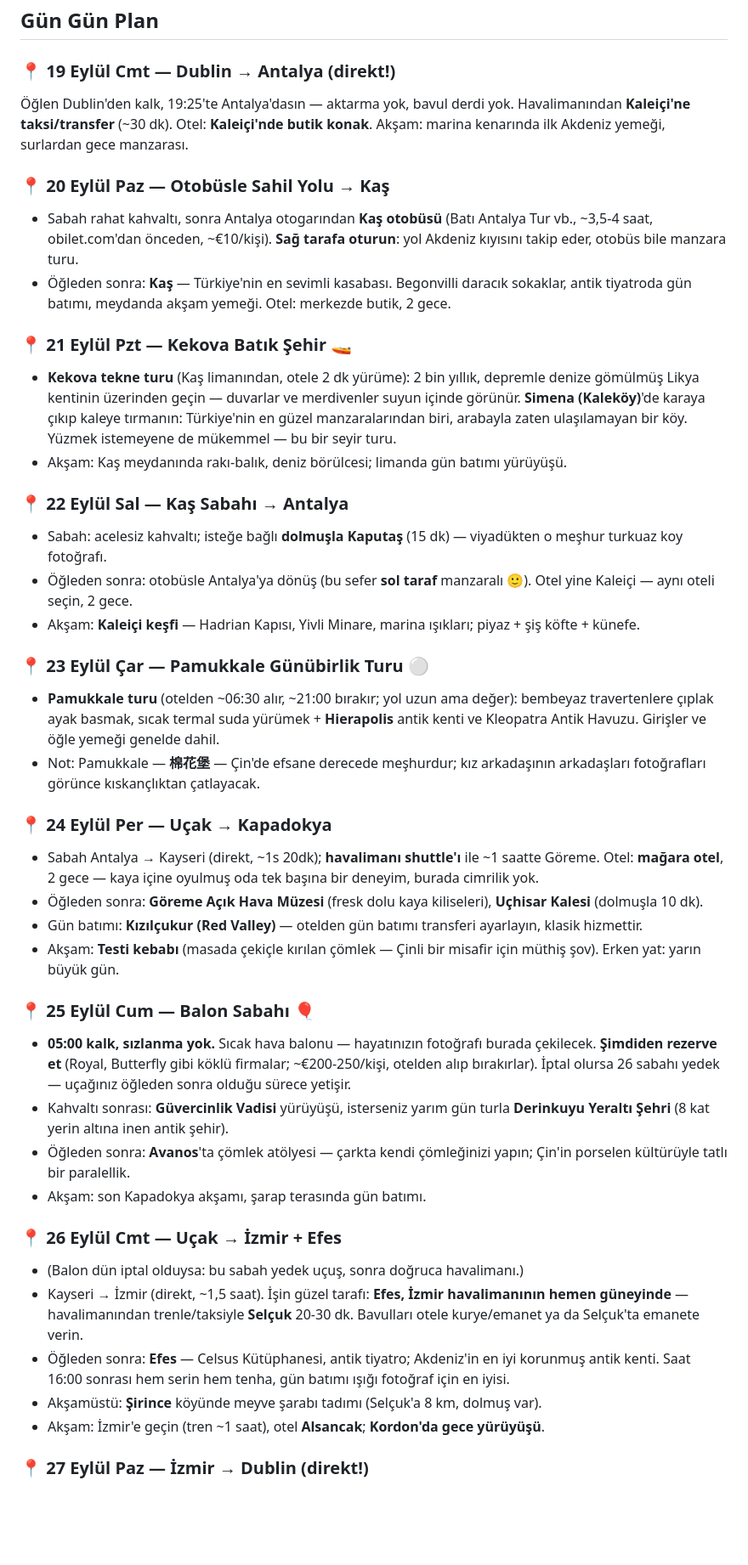
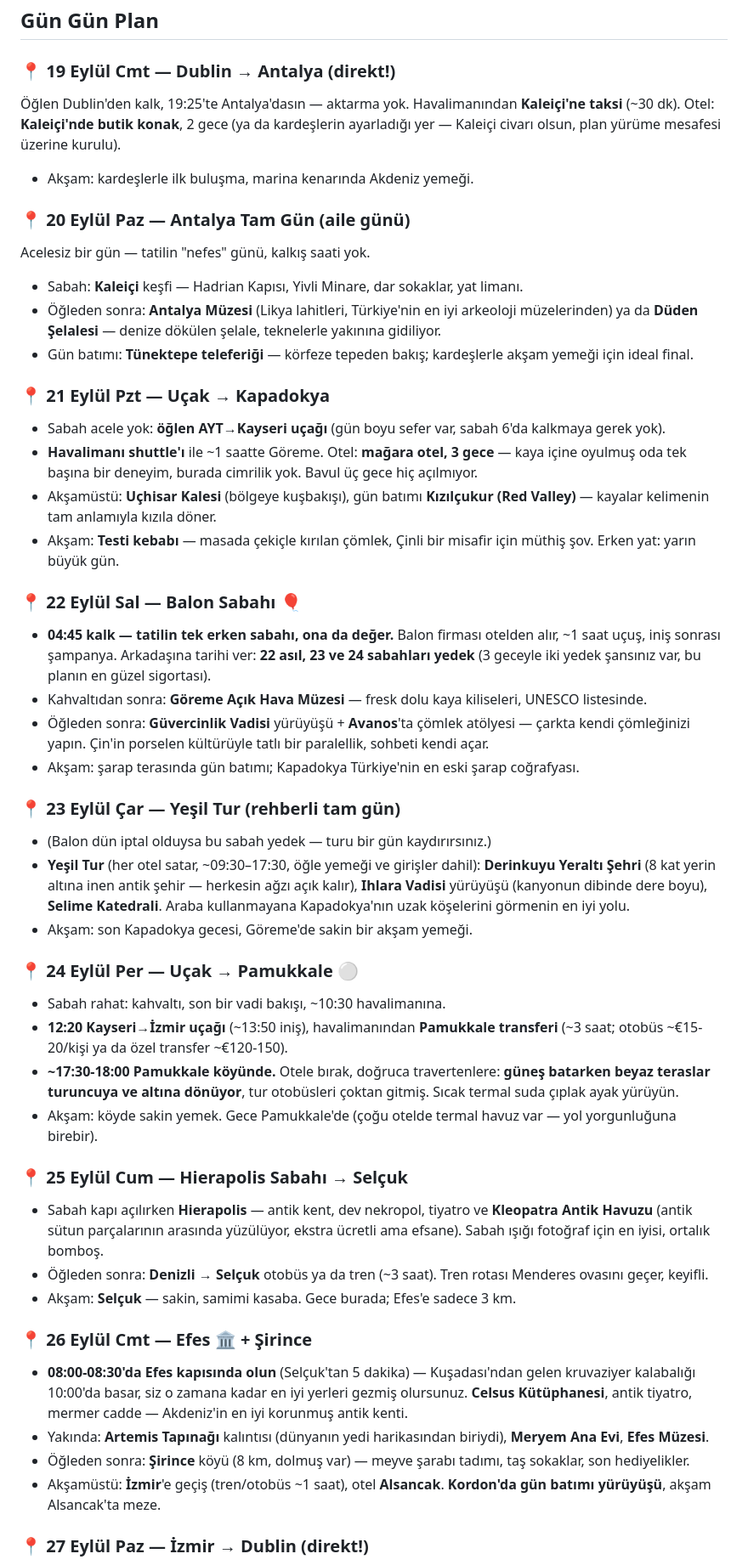
Before and after one commit to msaitd47-netizen/fluffy-octo-spork, a Markdown page: turkiye-tatil-plani-eylul.md, the part around one of its changes. Shown at 85% size. Drawn GitHub-style; blank space fills up the shorter version.

```diff
--- a/turkiye-tatil-plani-eylul.md
+++ b/turkiye-tatil-plani-eylul.md
@@ -47,42 +49,47 @@ Taktikler:
 ## Gün Gün Plan
 
 ### 📍 19 Eylül Cmt — Dublin → Antalya (direkt!)
-Öğlen Dublin'den kalk, 19:25'te Antalya'dasın — aktarma yok, bavul derdi yok. Havalimanından **Kaleiçi'ne taksi/transfer** (~30 dk). Otel: **Kaleiçi'nde butik konak**. Akşam: marina kenarında ilk Akdeniz yemeği, surlardan gece manzarası.
+Öğlen Dublin'den kalk, 19:25'te Antalya'dasın — aktarma yok. Havalimanından **Kaleiçi'ne taksi** (~30 dk). Otel: **Kaleiçi'nde butik konak**, 2 gece (ya da kardeşlerin ayarladığı yer — Kaleiçi civarı olsun, plan yürüme mesafesi üzerine kurulu).
+- Akşam: kardeşlerle ilk buluşma, marina kenarında Akdeniz yemeği.
 
-### 📍 20 Eylül Paz — Otobüsle Sahil Yolu → Kaş
-- Sabah rahat kahvaltı, sonra Antalya otogarından **Kaş otobüsü** (Batı Antalya Tur vb., ~3,5-4 saat, obilet.com'dan önceden, ~€10/kişi). **Sağ tarafa oturun**: yol Akdeniz kıyısını takip eder, otobüs bile manzara turu.
-- Öğleden sonra: **Kaş** — Türkiye'nin en sevimli kasabası. Begonvilli daracık sokaklar, antik tiyatroda gün batımı, meydanda akşam yemeği. Otel: merkezde butik, 2 gece.
+### 📍 20 Eylül Paz — Antalya Tam Gün (aile günü)
+Acelesiz bir gün — tatilin "nefes" günü, kalkış saati yok.
+- Sabah: **Kaleiçi** keşfi — Hadrian Kapısı, Yivli Minare, dar sokaklar, yat limanı.
+- Öğleden sonra: **Antalya Müzesi** (Likya lahitleri, Türkiye'nin en iyi arkeoloji müzelerinden) ya da **Düden Şelalesi** — denize dökülen şelale, teknelerle yakınına gidiliyor.
+- Gün batımı: **Tünektepe teleferiği** — körfeze tepeden bakış; kardeşlerle akşam yemeği için ideal final.
 
-### 📍 21 Eylül Pzt — Kekova Batık Şehir 🚤
-- **Kekova tekne turu** (Kaş limanından, otele 2 dk yürüme): 2 bin yıllık, depremle denize gömülmüş Likya kentinin üzerinden geçin — duvarlar ve merdivenler suyun içinde görünür. **Simena (Kaleköy)**'de karaya çıkıp kaleye tırmanın: Türkiye'nin en güzel manzaralarından biri, arabayla zaten ulaşılamayan bir köy. Yüzmek istemeyene de mükemmel — bu bir seyir turu.
-- Akşam: Kaş meydanında rakı-balık, deniz börülcesi; limanda gün batımı yürüyüşü.
+### 📍 21 Eylül Pzt — Uçak → Kapadokya
+- Sabah acele yok: **öğlen AYT→Kayseri uçağı** (gün boyu sefer var, sabah 6'da kalkmaya gerek yok).
+- **Havalimanı shuttle'ı** ile ~1 saatte Göreme. Otel: **mağara otel, 3 gece** — kaya içine oyulmuş oda tek başına bir deneyim, burada cimrilik yok. Bavul üç gece hiç açılmıyor.
+- Akşamüstü: **Uçhisar Kalesi** (bölgeye kuşbakışı), gün batımı **Kızılçukur (Red Valley)** — kayalar kelimenin tam anlamıyla kızıla döner.
+- Akşam: **Testi kebabı** — masada çekiçle kırılan çömlek, Çinli bir misafir için müthiş şov. Erken yat: yarın büyük gün.
 
-### 📍 22 Eylül Sal — Kaş Sabahı → Antalya
-- Sabah: acelesiz kahvaltı; isteğe bağlı **dolmuşla Kaputaş** (15 dk) — viyadükten o meşhur turkuaz koy fotoğrafı.
-- Öğleden sonra: otobüsle Antalya'ya dönüş (bu sefer **sol taraf** manzaralı 🙂). Otel yine Kaleiçi — aynı oteli seçin, 2 gece.
-- Akşam: **Kaleiçi keşfi** — Hadrian Kapısı, Yivli Minare, marina ışıkları; piyaz + şiş köfte + künefe.
+### 📍 22 Eylül Sal — Balon Sabahı 🎈
+- **04:45 kalk — tatilin tek erken sabahı, ona da değer.** Balon firması otelden alır, ~1 saat uçuş, iniş sonrası şampanya. Arkadaşına tarihi ver: **22 asıl, 23 ve 24 sabahları yedek** (3 geceyle iki yedek şansınız var, bu planın en güzel sigortası).
+- Kahvaltıdan sonra: **Göreme Açık Hava Müzesi** — fresk dolu kaya kiliseleri, UNESCO listesinde.
+- Öğleden sonra: **Güvercinlik Vadisi** yürüyüşü + **Avanos**'ta çömlek atölyesi — çarkta kendi çömleğinizi yapın. Çin'in porselen kültürüyle tatlı bir paralellik, sohbeti kendi açar.
+- Akşam: şarap terasında gün batımı; Kapadokya Türkiye'nin en eski şarap coğrafyası.
 
-### 📍 23 Eylül Çar — Pamukkale Günübirlik Turu ⚪
-- **Pamukkale turu** (otelden ~06:30 alır, ~21:00 bırakır; yol uzun ama değer): bembeyaz travertenlere çıplak ayak basmak, sıcak termal suda yürümek + **Hierapolis** antik kenti ve Kleopatra Antik Havuzu. Girişler ve öğle yemeği genelde dahil.
-- Not: Pamukkale — **棉花堡** — Çin'de efsane derecede meşhurdur; kız arkadaşının arkadaşları fotoğrafları görünce kıskançlıktan çatlayacak.
+### 📍 23 Eylül Çar — Yeşil Tur (rehberli tam gün)
+- (Balon dün iptal olduysa bu sabah yedek — turu bir gün kaydırırsınız.)
+- **Yeşil Tur** (her otel satar, ~09:30–17:30, öğle yemeği ve girişler dahil): **Derinkuyu Yeraltı Şehri** (8 kat yerin altına inen antik şehir — herkesin ağzı açık kalır), **Ihlara Vadisi** yürüyüşü (kanyonun dibinde dere boyu), **Selime Katedrali**. Araba kullanmayana Kapadokya'nın uzak köşelerini görmenin en iyi yolu.
+- Akşam: son Kapadokya gecesi, Göreme'de sakin bir akşam yemeği.
 
-### 📍 24 Eylül Per — Uçak → Kapadokya
-- Sabah Antalya → Kayseri (direkt, ~1s 20dk); **havalimanı shuttle'ı** ile ~1 saatte Göreme. Otel: **mağara otel**, 2 gece — kaya içine oyulmuş oda tek başına bir deneyim, burada cimrilik yok.
-- Öğleden sonra: **Göreme Açık Hava Müzesi** (fresk dolu kaya kiliseleri), **Uçhisar Kalesi** (dolmuşla 10 dk).
-- Gün batımı: **Kızılçukur (Red Valley)** — otelden gün batımı transferi ayarlayın, klasik hizmettir.
-- Akşam: **Testi kebabı** (masada çekiçle kırılan çömlek — Çinli bir misafir için müthiş şov). Erken yat: yarın büyük gün.
+### 📍 24 Eylül Per — Uçak → Pamukkale ⚪
+- Sabah rahat: kahvaltı, son bir vadi bakışı, ~10:30 havalimanına.
+- **12:20 Kayseri→İzmir uçağı** (~13:50 iniş), havalimanından **Pamukkale transferi** (~3 saat; otobüs ~€15-20/kişi ya da özel transfer ~€120-150).
+- **~17:30-18:00 Pamukkale köyünde.** Otele bırak, doğruca travertenlere: **güneş batarken beyaz teraslar turuncuya ve altına dönüyor**, tur otobüsleri çoktan gitmiş. Sıcak termal suda çıplak ayak yürüyün.
+- Akşam: köyde sakin yemek. Gece Pamukkale'de (çoğu otelde termal havuz var — yol yorgunluğuna birebir).
 
-### 📍 25 Eylül Cum — Balon Sabahı 🎈
-- **05:00 kalk, sızlanma yok.** Sıcak hava balonu — hayatınızın fotoğrafı burada çekilecek. **Şimdiden rezerve et** (Royal, Butterfly gibi köklü firmalar; ~€200-250/kişi, otelden alıp bırakırlar). İptal olursa 26 sabahı yedek — uçağınız öğleden sonra olduğu sürece yetişir.
-- Kahvaltı sonrası: **Güvercinlik Vadisi** yürüyüşü, isterseniz yarım gün turla **Derinkuyu Yeraltı Şehri** (8 kat yerin altına inen antik şehir).
-- Öğleden sonra: **Avanos**'ta çömlek atölyesi — çarkta kendi çömleğinizi yapın; Çin'in porselen kültürüyle tatlı bir paralellik.
-- Akşam: son Kapadokya akşamı, şarap terasında gün batımı.
+### 📍 25 Eylül Cum — Hierapolis Sabahı → Selçuk
+- Sabah kapı açılırken **Hierapolis** — antik kent, dev nekropol, tiyatro ve **Kleopatra Antik Havuzu** (antik sütun parçalarının arasında yüzülüyor, ekstra ücretli ama efsane). Sabah ışığı fotoğraf için en iyisi, ortalık bomboş.
+- Öğleden sonra: **Denizli → Selçuk** otobüs ya da tren (~3 saat). Tren rotası Menderes ovasını geçer, keyifli.
+- Akşam: **Selçuk** — sakin, samimi kasaba. Gece burada; Efes'e sadece 3 km.
 
-### 📍 26 Eylül Cmt — Uçak → İzmir + Efes
-- (Balon dün iptal olduysa: bu sabah yedek uçuş, sonra doğruca havalimanı.)
-- Kayseri → İzmir (direkt, ~1,5 saat). İşin güzel tarafı: **Efes, İzmir havalimanının hemen güneyinde** — havalimanından trenle/taksiyle **Selçuk** 20-30 dk. Bavulları otele kurye/emanet ya da Selçuk'ta emanete verin.
-- Öğleden sonra: **Efes** — Celsus Kütüphanesi, antik tiyatro; Akdeniz'in en iyi korunmuş antik kenti. Saat 16:00 sonrası hem serin hem tenha, gün batımı ışığı fotoğraf için en iyisi.
-- Akşamüstü: **Şirince** köyünde meyve şarabı tadımı (Selçuk'a 8 km, dolmuş var).
-- Akşam: İzmir'e geçin (tren ~1 saat), otel **Alsancak**; **Kordon'da gece yürüyüşü**.
+### 📍 26 Eylül Cmt — Efes 🏛️ + Şirince
+- **08:00-08:30'da Efes kapısında olun** (Selçuk'tan 5 dakika) — Kuşadası'ndan gelen kruvaziyer kalabalığı 10:00'da basar, siz o zamana kadar en iyi yerleri gezmiş olursunuz. **Celsus Kütüphanesi**, antik tiyatro, mermer cadde — Akdeniz'in en iyi korunmuş antik kenti.
+- Yakında: **Artemis Tapınağı** kalıntısı (dünyanın yedi harikasından biriydi), **Meryem Ana Evi**, **Efes Müzesi**.
+- Öğleden sonra: **Şirince** köyü (8 km, dolmuş var) — meyve şarabı tadımı, taş sokaklar, son hediyelikler.
+- Akşamüstü: **İzmir**'e geçiş (tren/otobüs ~1 saat), otel **Alsancak**. **Kordon'da gün batımı yürüyüşü**, akşam Alsancak'ta meze.
 
 ### 📍 27 Eylül Paz — İzmir → Dublin (direkt!)
```
Also changed, not shown: other parts of turkiye-tatil-plani-eylul.md (+64 -66 lines).
